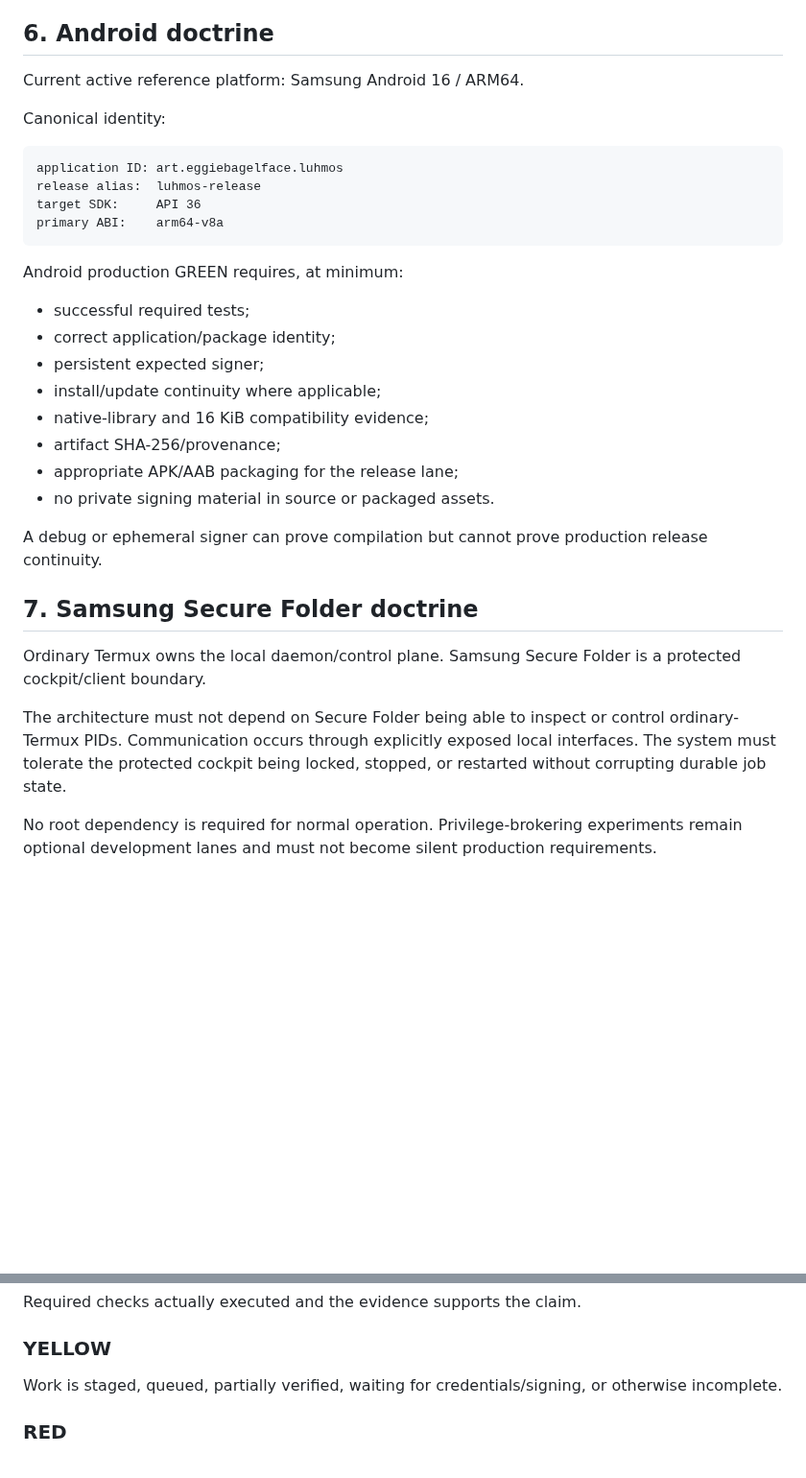
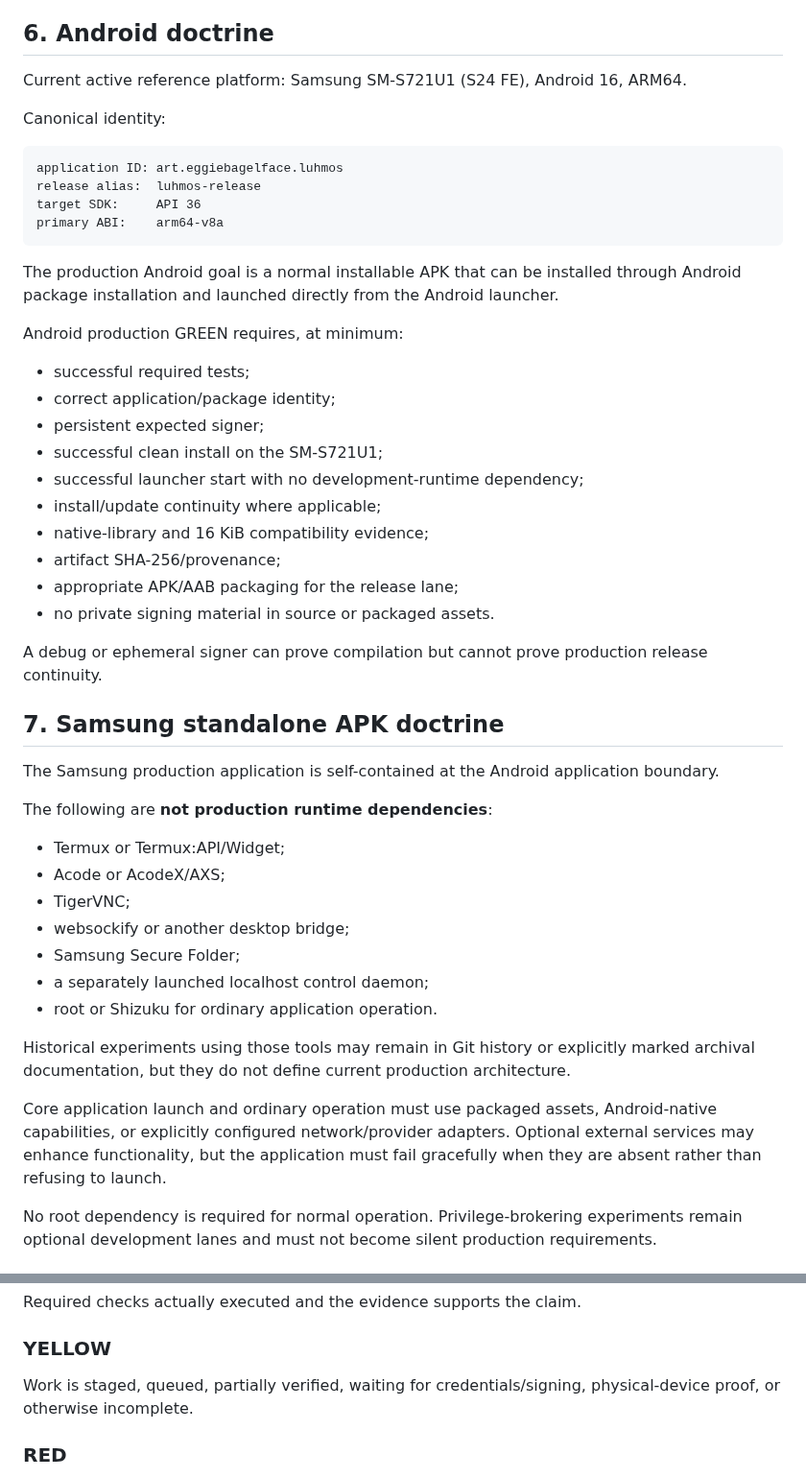
Before and after one commit to eggie-admin/hydra-shell-android, a Markdown page: docs/LUHMOS_CANONICAL_DOCTRINE.md, 2 parts joined by grey strips. Shown at 96% size. GitHub-like rendering; blank space fills up the shorter version.

Commit message:
LuHm OS: replace Termux doctrine with standalone APK doctrine

````diff
--- a/docs/LUHMOS_CANONICAL_DOCTRINE.md
+++ b/docs/LUHMOS_CANONICAL_DOCTRINE.md
@@ -109,7 +109,7 @@ Unknown spells fail closed. A spell never grants arbitrary model-generated shell
 
 ## 6. Android doctrine
 
-Current active reference platform: Samsung Android 16 / ARM64.
+Current active reference platform: Samsung SM-S721U1 (S24 FE), Android 16, ARM64.
 
 Canonical identity:
 
@@ -120,11 +120,15 @@ target SDK:     API 36
 primary ABI:    arm64-v8a
 ```
 
+The production Android goal is a normal installable APK that can be installed through Android package installation and launched directly from the Android launcher.
+
 Android production GREEN requires, at minimum:
 
 - successful required tests;
 - correct application/package identity;
 - persistent expected signer;
+- successful clean install on the SM-S721U1;
+- successful launcher start with no development-runtime dependency;
 - install/update continuity where applicable;
 - native-library and 16 KiB compatibility evidence;
 - artifact SHA-256/provenance;
@@ -133,11 +137,23 @@ Android production GREEN requires, at minimum:
 
 A debug or ephemeral signer can prove compilation but cannot prove production release continuity.
 
-## 7. Samsung Secure Folder doctrine
+## 7. Samsung standalone APK doctrine
 
-Ordinary Termux owns the local daemon/control plane. Samsung Secure Folder is a protected cockpit/client boundary.
+The Samsung production application is self-contained at the Android application boundary.
 
-The architecture must not depend on Secure Folder being able to inspect or control ordinary-Termux PIDs. Communication occurs through explicitly exposed local interfaces. The system must tolerate the protected cockpit being locked, stopped, or restarted without corrupting durable job state.
+The following are **not production runtime dependencies**:
+
+- Termux or Termux:API/Widget;
+- Acode or AcodeX/AXS;
+- TigerVNC;
+- websockify or another desktop bridge;
+- Samsung Secure Folder;
+- a separately launched localhost control daemon;
+- root or Shizuku for ordinary application operation.
+
+Historical experiments using those tools may remain in Git history or explicitly marked archival documentation, but they do not define current production architecture.
+
+Core application launch and ordinary operation must use packaged assets, Android-native capabilities, or explicitly configured network/provider adapters. Optional external services may enhance functionality, but the application must fail gracefully when they are absent rather than refusing to launch.
 
 No root dependency is required for normal operation. Privilege-brokering experiments remain optional development lanes and must not become silent production requirements.
 
@@ -187,7 +203,7 @@ Required checks actually executed and the evidence supports the claim.
 
 ### YELLOW
 
-Work is staged, queued, partially verified, waiting for credentials/signing, or otherwise incomplete.
+Work is staged, queued, partially verified, waiting for credentials/signing, physical-device proof, or otherwise incomplete.
 
 ### RED
 
````
Also changed, not shown: other parts of docs/LUHMOS_CANONICAL_DOCTRINE.md (+13 -11 lines).
